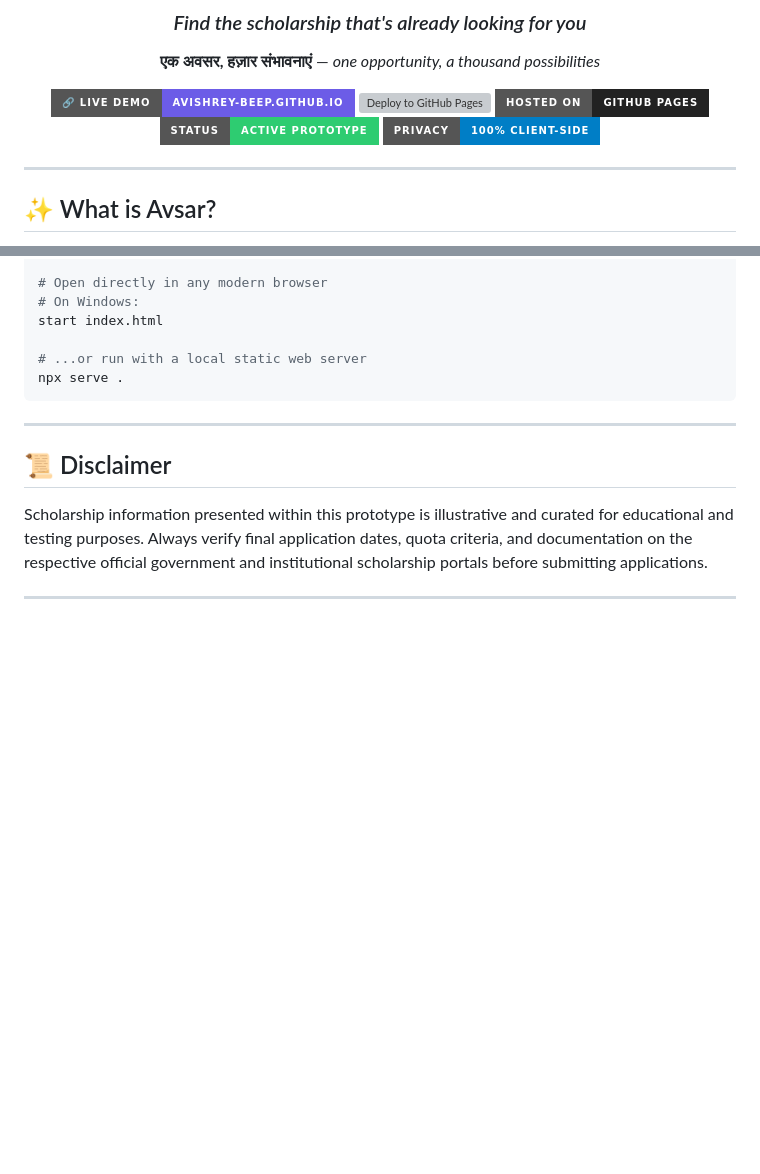
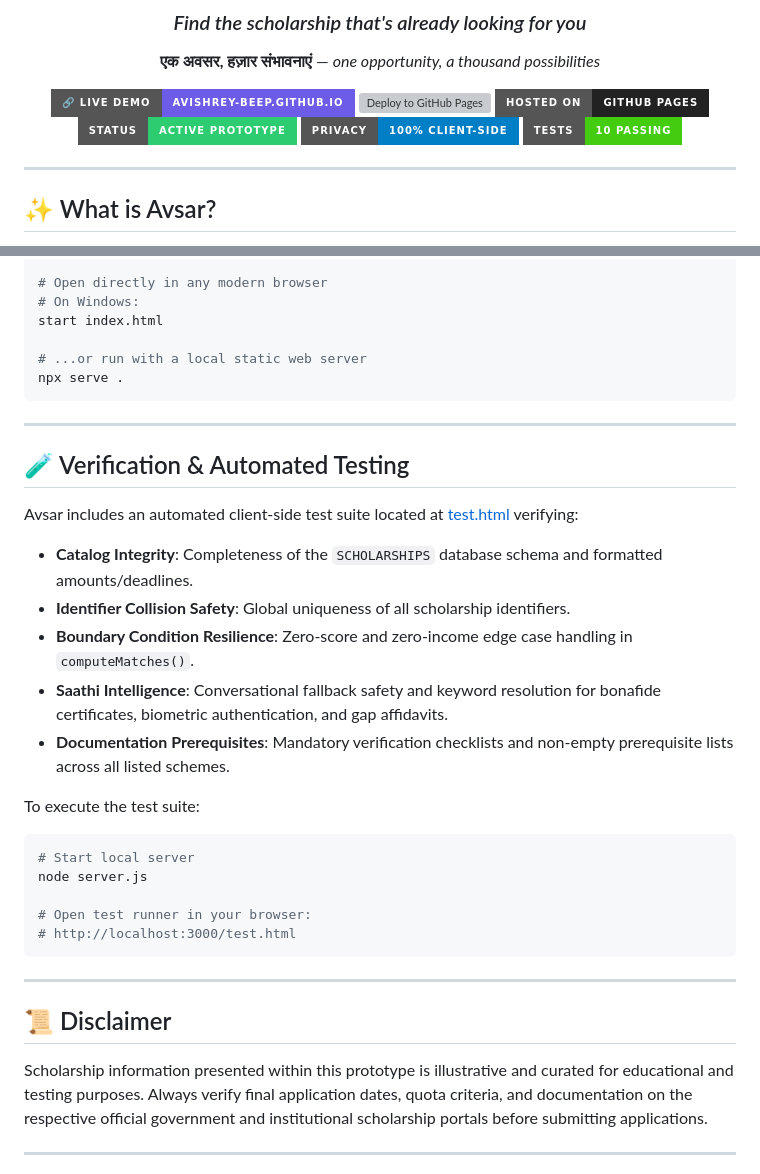
Before and after one commit to avishrey-beep/AVVSAR, a Markdown page: README.md, 2 parts joined by grey strips. Rendered like a GitHub page; badges without logos; blank space fills up the shorter version; grey boxes are pictures that could not be loaded.

Commit message:
docs: document automated verification test suite and test runner execution

````diff
--- a/README.md
+++ b/README.md
@@ -11,6 +11,7 @@
 [![GitHub Pages](https://img.shields.io/badge/Hosted_on-GitHub_Pages-222222?style=for-the-badge&logo=github)](https://pages.github.com/)
 [![Status](https://img.shields.io/badge/Status-Active_Prototype-2ECC71?style=for-the-badge)]()
 [![Privacy](https://img.shields.io/badge/Privacy-100%25_Client--Side-blue?style=for-the-badge)]()
+[![Tests](https://img.shields.io/badge/Tests-10%20Passing-brightgreen?style=for-the-badge)](test.html)
 
 </div>
 
@@ -133,6 +134,26 @@ npx serve .
 
 ---
 
+## 🧪 Verification & Automated Testing
+
+Avsar includes an automated client-side test suite located at [test.html](test.html) verifying:
+- **Catalog Integrity**: Completeness of the `SCHOLARSHIPS` database schema and formatted amounts/deadlines.
+- **Identifier Collision Safety**: Global uniqueness of all scholarship identifiers.
+- **Boundary Condition Resilience**: Zero-score and zero-income edge case handling in `computeMatches()`.
+- **Saathi Intelligence**: Conversational fallback safety and keyword resolution for bonafide certificates, biometric authentication, and gap affidavits.
+- **Documentation Prerequisites**: Mandatory verification checklists and non-empty prerequisite lists across all listed schemes.
+
+To execute the test suite:
+```bash
+# Start local server
+node server.js
+
+# Open test runner in your browser:
+# http://localhost:3000/test.html
+```
+
+---
+
 ## 📜 Disclaimer
 
 Scholarship information presented within this prototype is illustrative and curated for educational and testing purposes. Always verify final application dates, quota criteria, and documentation on the respective official government and institutional scholarship portals before submitting applications.
````
